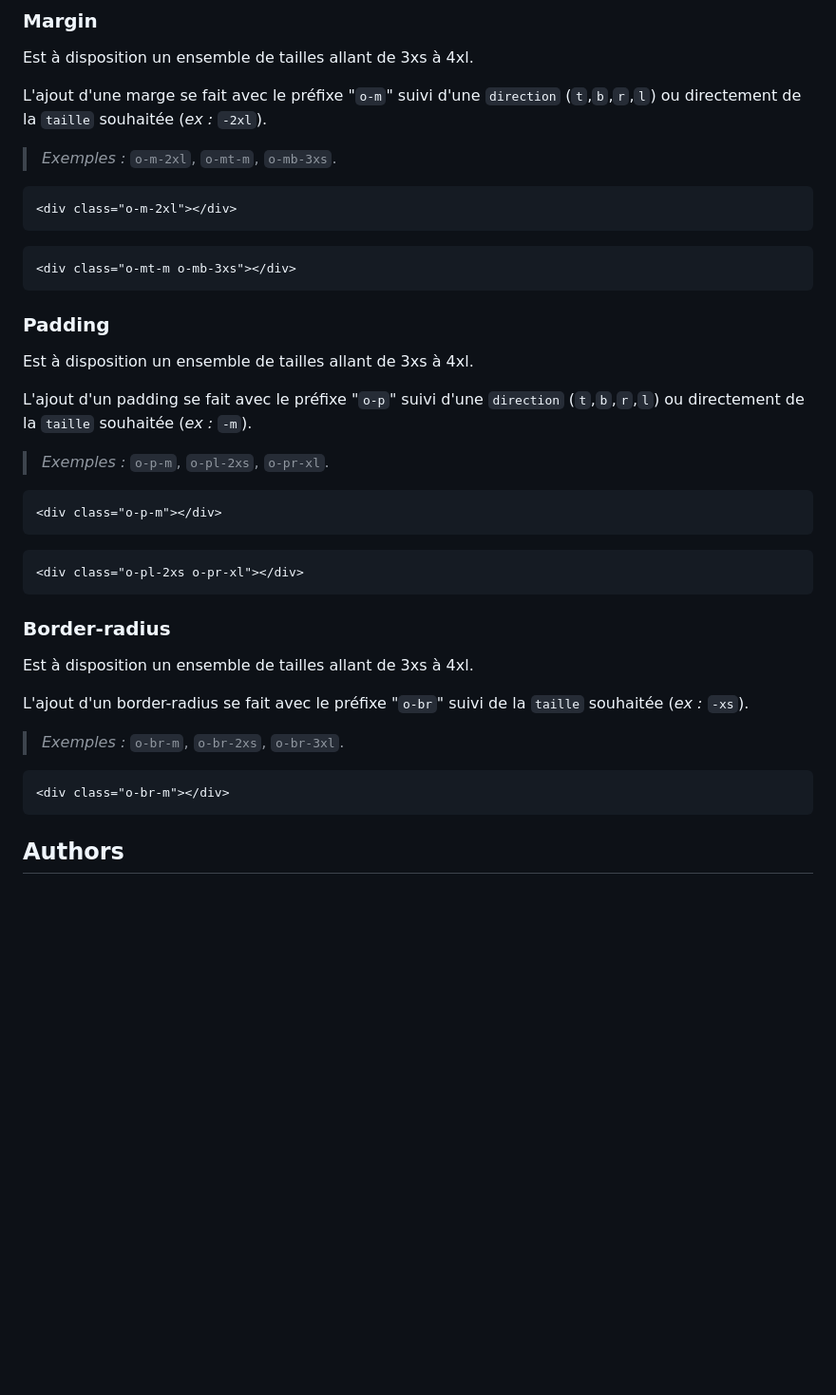
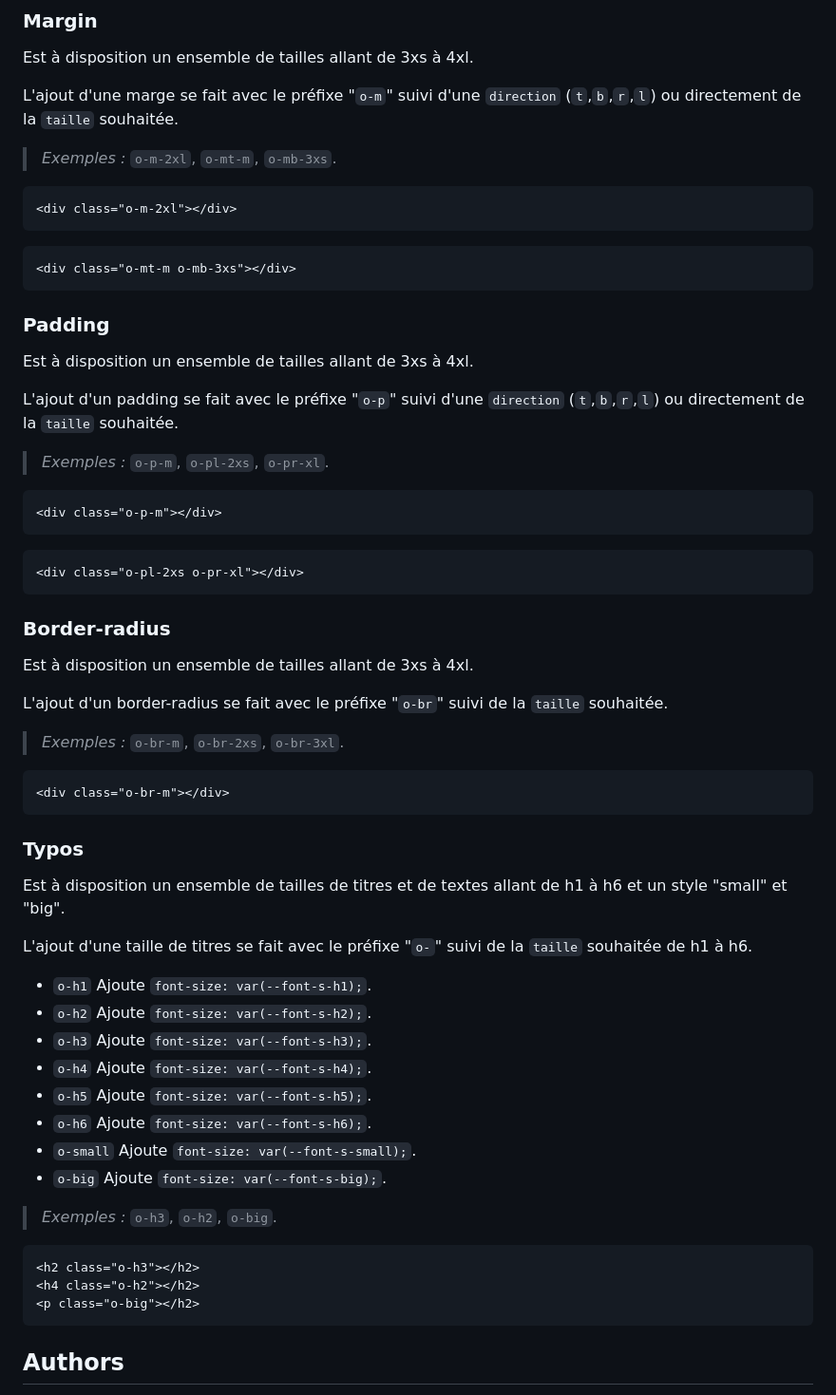
Before and after one commit to Studio-ESILAB/maison-associations-haguenau, a Markdown page: README.md, the part around the change. Shown at 95% size. GitHub-like rendering; blank space fills up the shorter version.

````diff
--- a/README.md
+++ b/README.md
@@ -100,7 +100,7 @@ L'ajout de `flex` sur un élément se fait avec le préfixe "`o-flex`" suivi d'u
 ### Margin
 Est à disposition un ensemble de tailles allant de 3xs à 4xl.
 
-L'ajout d'une marge se fait avec le préfixe "`o-m`" suivi d'une `direction` (`t`,`b`,`r`,`l`) ou directement de la `taille` souhaitée (*ex :* `-2xl`).
+L'ajout d'une marge se fait avec le préfixe "`o-m`" suivi d'une `direction` (`t`,`b`,`r`,`l`) ou directement de la `taille` souhaitée.
 > *Exemples :* `o-m-2xl`, `o-mt-m`, `o-mb-3xs`.
 ```html
 <div class="o-m-2xl"></div>
@@ -112,7 +112,7 @@ L'ajout d'une marge se fait avec le préfixe "`o-m`" suivi d'une `direction` (`t
 ### Padding
 Est à disposition un ensemble de tailles allant de 3xs à 4xl.
 
-L'ajout d'un padding se fait avec le préfixe "`o-p`" suivi d'une `direction` (`t`,`b`,`r`,`l`) ou directement de la `taille` souhaitée (*ex :* `-m`).
+L'ajout d'un padding se fait avec le préfixe "`o-p`" suivi d'une `direction` (`t`,`b`,`r`,`l`) ou directement de la `taille` souhaitée.
 > *Exemples :* `o-p-m`, `o-pl-2xs`, `o-pr-xl`.
 ```html
 <div class="o-p-m"></div>
@@ -124,12 +124,33 @@ L'ajout d'un padding se fait avec le préfixe "`o-p`" suivi d'une `direction` (`
 ### Border-radius
 Est à disposition un ensemble de tailles allant de 3xs à 4xl.
 
-L'ajout d'un border-radius se fait avec le préfixe "`o-br`" suivi de la `taille` souhaitée (*ex :* `-xs`).
+L'ajout d'un border-radius se fait avec le préfixe "`o-br`" suivi de la `taille` souhaitée.
 > *Exemples :* `o-br-m`, `o-br-2xs`, `o-br-3xl`.
 ```html
 <div class="o-br-m"></div>
 ```
 
+### Typos
+Est à disposition un ensemble de tailles de titres et de textes allant de h1 à h6 et un style "small" et "big".
+
+L'ajout d'une taille de titres se fait avec le préfixe "`o-`" suivi de la `taille` souhaitée de h1 à h6.
+
+- `o-h1` Ajoute `font-size: var(--font-s-h1);`.
+- `o-h2` Ajoute `font-size: var(--font-s-h2);`.
+- `o-h3` Ajoute `font-size: var(--font-s-h3);`.
+- `o-h4` Ajoute `font-size: var(--font-s-h4);`.
+- `o-h5` Ajoute `font-size: var(--font-s-h5);`.
+- `o-h6` Ajoute `font-size: var(--font-s-h6);`.
+- `o-small` Ajoute `font-size: var(--font-s-small);`.
+- `o-big` Ajoute `font-size: var(--font-s-big);`.
+
+> *Exemples :* `o-h3`, `o-h2`, `o-big`.
+```html
+<h2 class="o-h3"></h2>
+<h4 class="o-h2"></h2>
+<p class="o-big"></h2>
+```
+
 ## Authors
 
 - [@Studio-ESILAB](https://github.com/Studio-ESILAB)
````
